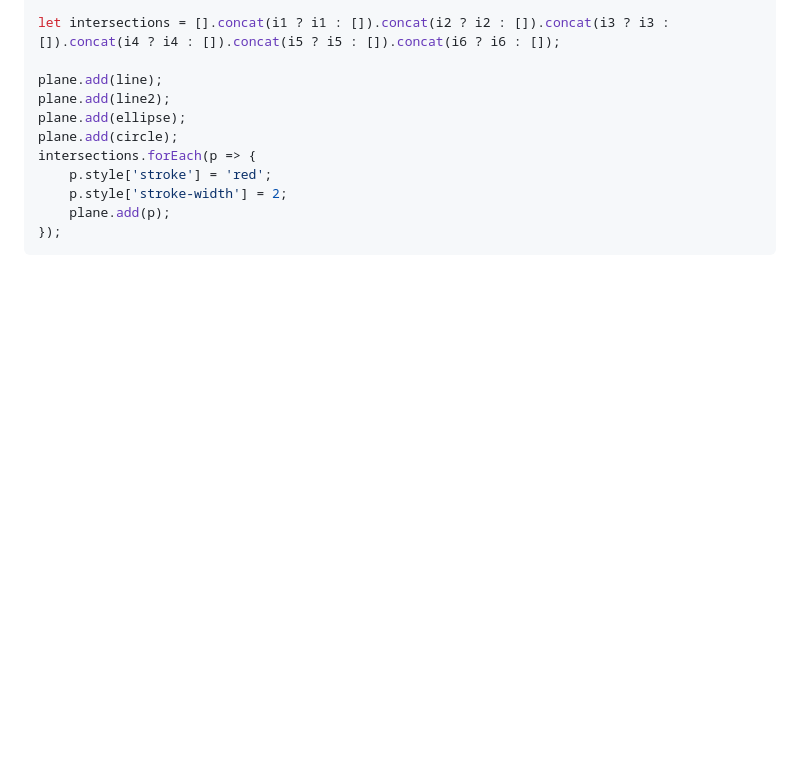
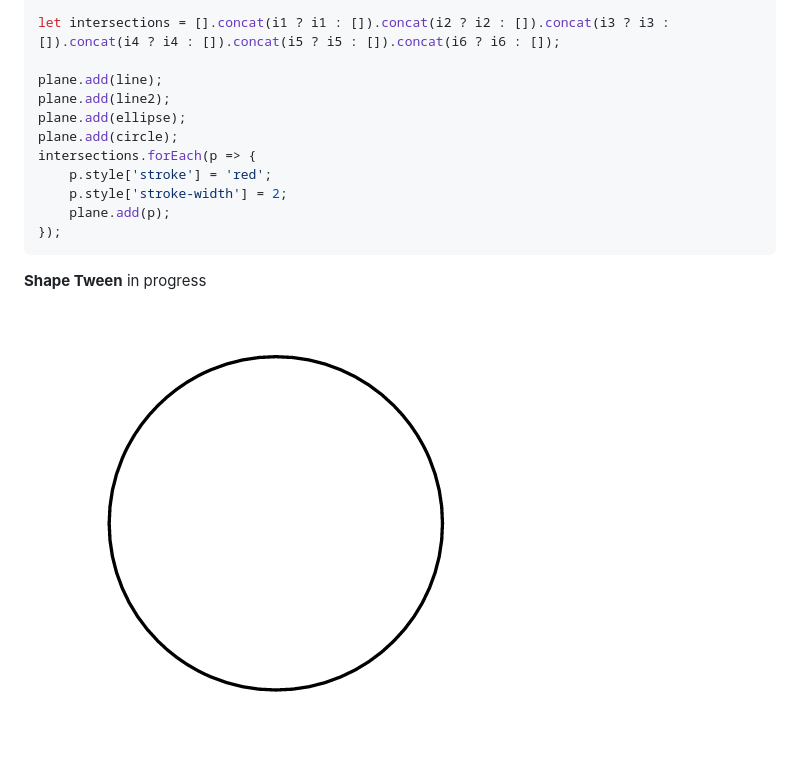
Before and after one commit to foo123/Geometrize, a Markdown page: README.md, the part around the change. GitHub-like rendering; pictures changed too: shapetween.gif (added); blank space fills up the shorter version.

````diff
--- a/README.md
+++ b/README.md
@@ -43,3 +43,7 @@ intersections.forEach(p => {
     plane.add(p);
 });
 ```
+
+**Shape Tween** in progress
+
+![circle to square tween](/shapetween.gif)
````
Also changed, not shown: 11 other files.
